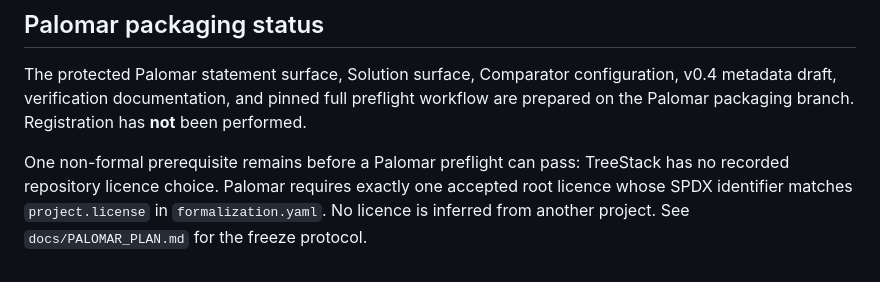
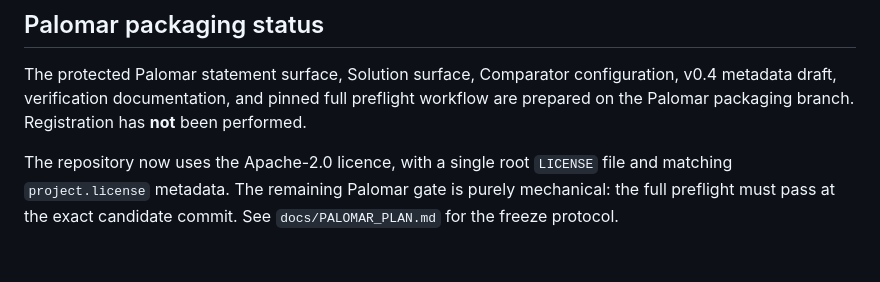
Before and after one commit to jfairfaxball-348/TreeStack-Structural-Certificates-for-Stacking-on-Trees, a Markdown page: README.md, the part around the change. Rendered like a GitHub page.

Commit message:
Record Apache-2.0 Palomar license

```diff
--- a/README.md
+++ b/README.md
@@ -138,8 +138,7 @@ configuration, v0.4 metadata draft, verification documentation, and pinned full
 preflight workflow are prepared on the Palomar packaging branch. Registration
 has **not** been performed.
 
-One non-formal prerequisite remains before a Palomar preflight can pass:
-TreeStack has no recorded repository licence choice. Palomar requires exactly
-one accepted root licence whose SPDX identifier matches `project.license` in
-`formalization.yaml`. No licence is inferred from another project. See
-`docs/PALOMAR_PLAN.md` for the freeze protocol.
+The repository now uses the Apache-2.0 licence, with a single root `LICENSE`
+file and matching `project.license` metadata. The remaining Palomar gate is
+purely mechanical: the full preflight must pass at the exact candidate commit.
+See `docs/PALOMAR_PLAN.md` for the freeze protocol.
```
